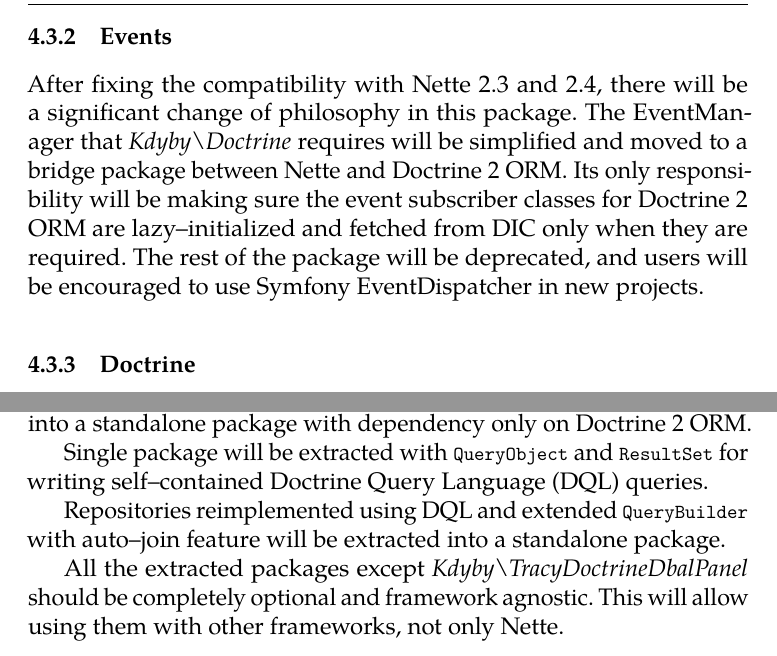
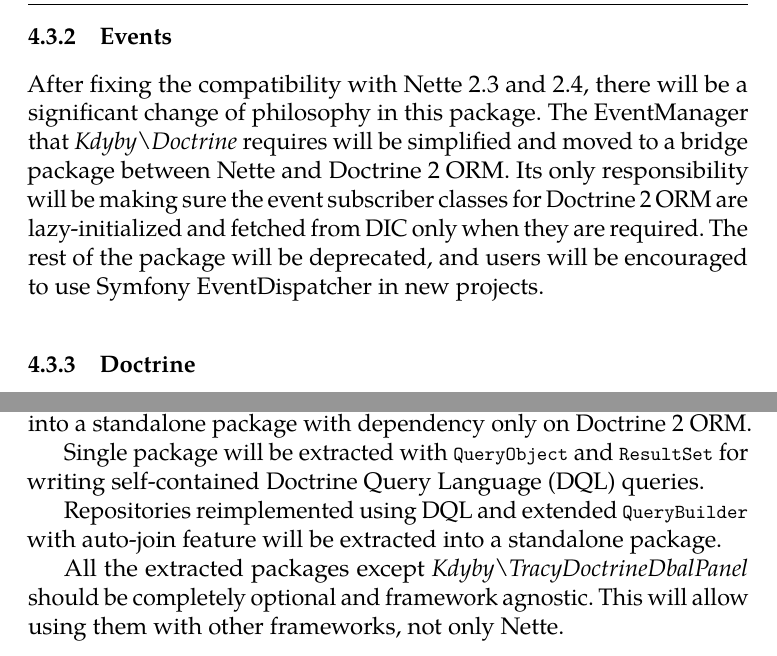
Before and after one commit to fprochazka/fi-muni-bachelors-thesis, a LaTeX thesis (src/thesis.tex, which reads src/chapters/03.current-state.tex, src/chapters/04.roadmap.tex): two parts of pages 38 and 39 of 48, joined at a grey line, cut so that both start at the same text. The pictures show the PDF file dist/thesis.pdf that the author committed with the source.

Commit message:
words and sentences

```diff
--- a/src/chapters/03.current-state.tex
+++ b/src/chapters/03.current-state.tex
@@ -197,9 +197,9 @@
 
 This works reliably but breaks the encapsulation of the presenter classes. The right solution to this problem is to have more lightweight \lstinline{UI\Presenter}, with fewer responsibilities.
 
-The second issue \textit{\gls{kAutowired}} solves is fetching \gls{ui} component factories that create the instance of the \gls{ui} component and passing them into presenter component factories that configure the \gls{ui} component for the particular use--case.
+The second issue \textit{\gls{kAutowired}} solves is fetching \gls{ui} component factories that create the instance of the \gls{ui} component and passing them into presenter component factories that configure the \gls{ui} component for the particular use-case.
 
-Autowiring of the factories does not break encapsulation of the presenter class, but it breaks the \gls{di} principle, by not exposing the direct dependencies of the presenter class, but instead it makes the presenter depend on \gls{dic} which is considered an anti--pattern.
+Autowiring of the factories does not break encapsulation of the presenter class, but it breaks the \gls{di} principle, by not exposing the direct dependencies of the presenter class, but instead it makes the presenter depend on \gls{dic} which is considered an anti-pattern.
 
 \hiddensubsection{FormsReplicator} \label{sec:state:forms-replicator}
 
--- a/src/chapters/04.roadmap.tex
+++ b/src/chapters/04.roadmap.tex
@@ -72,7 +72,7 @@
 
 \hiddensubsection{Events}
 
-After fixing the compatibility with \gls{nette} 2.3 and 2.4, there will be a significant change of philosophy in this package. The EventManager that \textit{\gls{kDoctrine}} requires will be simplified and moved to a bridge package between \gls{nette} and \gls{doctrine}. Its only responsibility will be making sure the event subscriber classes for \gls{doctrine} are lazy--initialized and fetched from \gls{dic} only when they are required. The rest of the package will be deprecated, and users will be encouraged to use \gls{sfEventDispatcher} in new projects.
+After fixing the compatibility with \gls{nette} 2.3 and 2.4, there will be a significant change of philosophy in this package. The EventManager that \textit{\gls{kDoctrine}} requires will be simplified and moved to a bridge package between \gls{nette} and \gls{doctrine}. Its only responsibility will be making sure the event subscriber classes for \gls{doctrine} are lazy-initialized and fetched from \gls{dic} only when they are required. The rest of the package will be deprecated, and users will be encouraged to use \gls{sfEventDispatcher} in new projects.
 
 % \hiddensubsection{DoctrineDbalBatchImport}
 
@@ -102,9 +102,9 @@
 
 The \lstinline{NonLockingUniqueInserter} for atomic inserts can be extracted into a standalone package with dependency only on \gls{doctrine}.
 
-Single package will be extracted with \lstinline{QueryObject} and \lstinline{ResultSet} for writing self--contained \gls{dql} queries.
+Single package will be extracted with \lstinline{QueryObject} and \lstinline{ResultSet} for writing self-contained \gls{dql} queries.
 
-Repositories reimplemented using \gls{dql} and extended \lstinline{QueryBuilder} with auto--join feature will be extracted into a standalone package.
+Repositories reimplemented using \gls{dql} and extended \lstinline{QueryBuilder} with auto-join feature will be extracted into a standalone package.
 
 All the extracted packages except \textit{\gls{kTracyDoctrineDbalPanel}} should be completely optional and framework agnostic. This will allow using them with other frameworks, not only \gls{nette}.
 
```
Also changed, not shown: src/chapters/02.theory.tex (+2 -2 lines), dist/thesis.pdf, src/chapters/03.current-state.tex (8 more changed lines), src/chapters/04.roadmap.tex (2 more changed lines).
